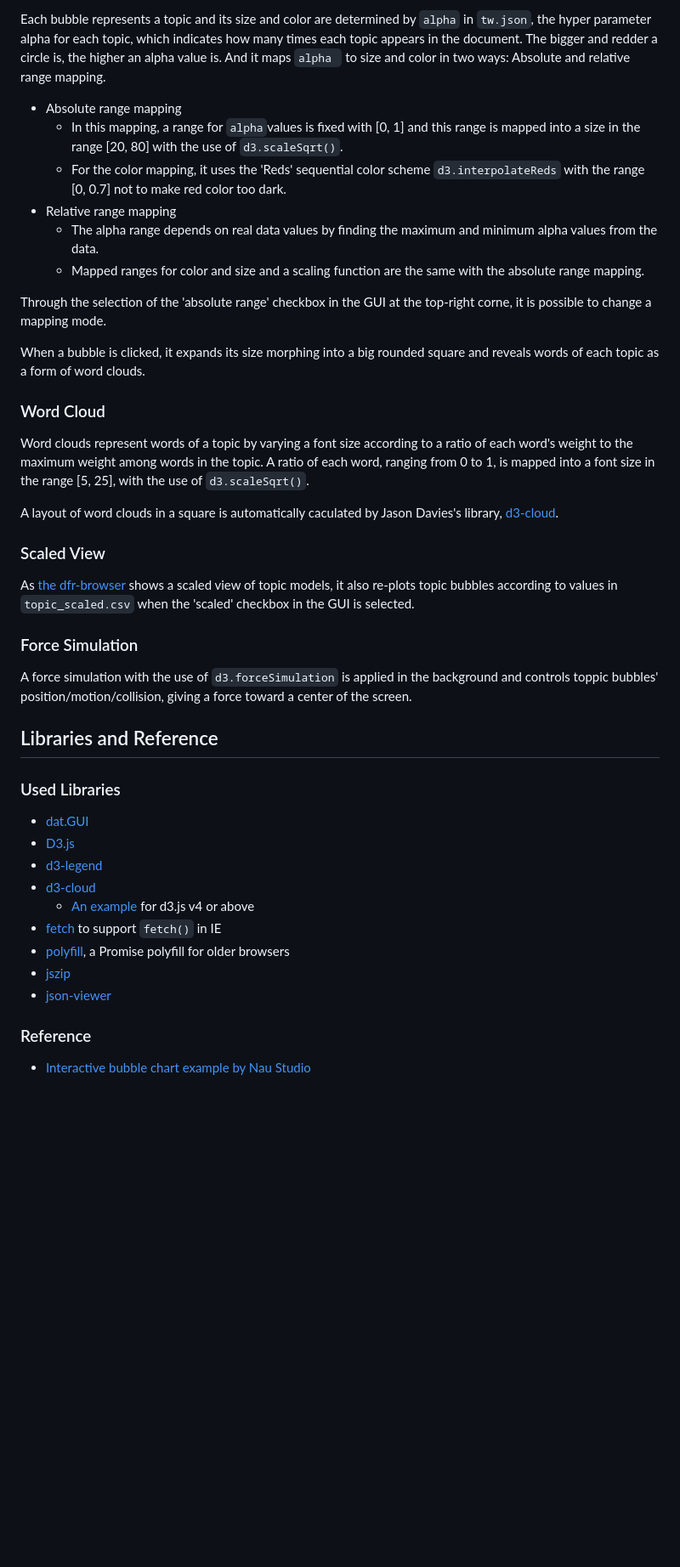
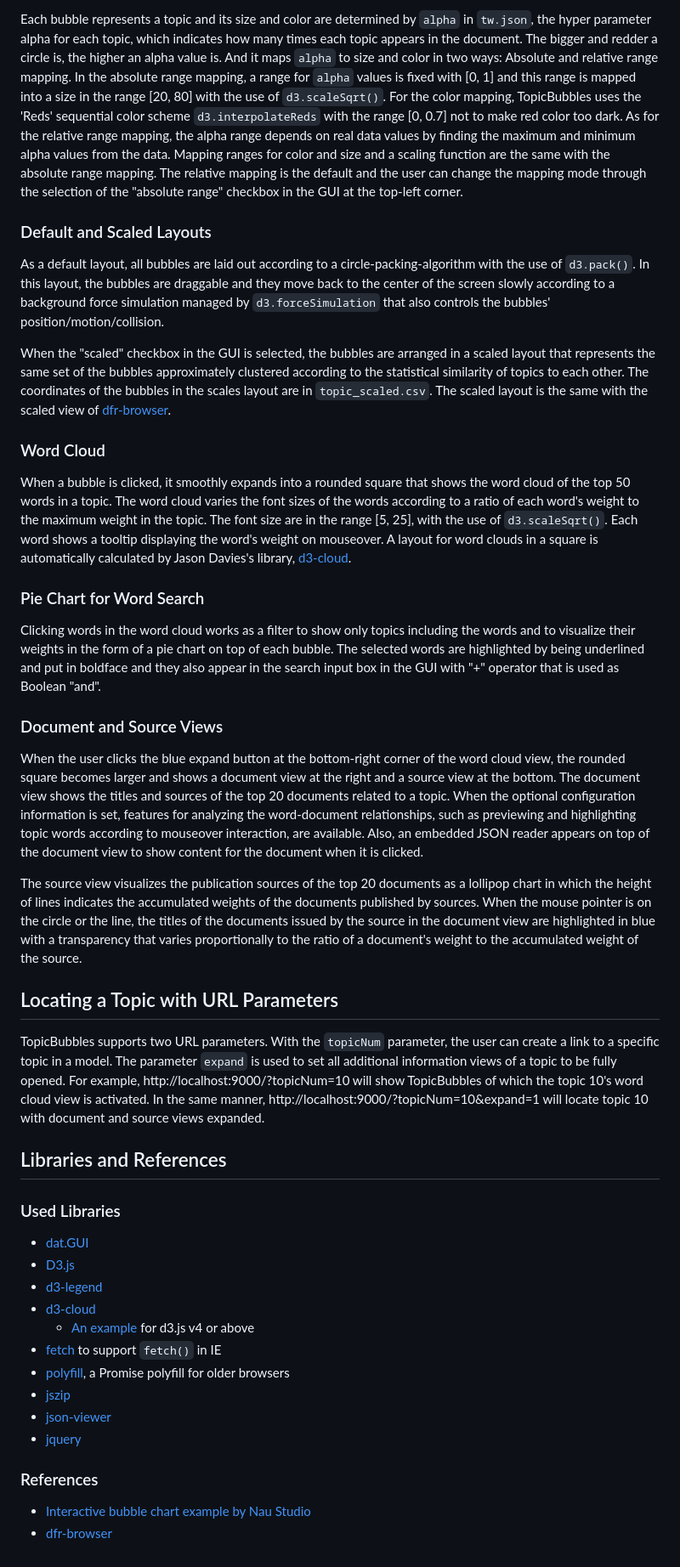
Before and after one commit to sihwapark/topic-bubbles, a Markdown page: README.md, the part around the change printed below. Shown: that part at 85% size. GitHub-like rendering; blank space fills up the shorter version.

```diff
--- a/README.md
+++ b/README.md
@@ -27,40 +54,35 @@ After having the model data, put below files inside `data` folder:
 
-Each bubble represents a topic and its size and color are determined by `alpha` in `tw.json`, the hyper parameter alpha for each topic, which indicates how many times each topic appears in the document. The bigger and redder a circle is, the higher an alpha value is. And it maps `alpha ` to size and color in two ways: Absolute and relative range mapping.
+Each bubble represents a topic and its size and color are determined by `alpha` in `tw.json`, the hyper parameter alpha for each topic, which indicates how many times each topic appears in the document. The bigger and redder a circle is, the higher an alpha value is. And it maps `alpha` to size and color in two ways: Absolute and relative range mapping. In the absolute range mapping, a range for `alpha` values is fixed with [0, 1] and this range is mapped into a size in the range [20, 80] with the use of `d3.scaleSqrt()`. For the color mapping, TopicBubbles uses the 'Reds' sequential color scheme `d3.interpolateReds` with the range [0, 0.7] not to make red color too dark. As for the relative range mapping, the alpha range depends on real data values by finding the maximum and minimum alpha values from the data. Mapping ranges for color and size and a scaling function are the same with the absolute range mapping. The relative mapping is the default and the user can change the mapping mode through the selection of the "absolute range" checkbox in the GUI at the top-left corner.
 
-- Absolute range mapping
-  - In this mapping, a range for  `alpha`values is fixed with [0, 1] and this range is mapped into a size in the range [20, 80] with the use of `d3.scaleSqrt()`.
-  - For the color mapping, it uses the 'Reds' sequential color scheme `d3.interpolateReds` with the range [0, 0.7] not to make red color too dark.
-- Relative range mapping
-  - The alpha range depends on real data values by finding the maximum and minimum alpha values from the data.
-  - Mapped ranges for color and size and a scaling function are the same with the absolute range mapping.
+### Default and Scaled Layouts
 
-Through the selection of the 'absolute range' checkbox in the GUI at the top-right corne, it is possible to change a mapping mode.
+As a default layout, all bubbles are laid out according to a circle-packing-algorithm with the use of  `d3.pack()`. In this layout, the bubbles are draggable and they move back to the center of the screen slowly according to a background force simulation managed by `d3.forceSimulation` that also controls the bubbles' position/motion/collision.
 
-When a bubble is clicked, it expands its size morphing into a big rounded square and reveals words of each topic as a form of word clouds.
+When the "scaled" checkbox in the GUI is selected, the bubbles are arranged in a scaled layout that represents the same set of the bubbles approximately clustered according to the statistical similarity of topics to each other. The coordinates of the bubbles in the scales layout are in `topic_scaled.csv`. The scaled layout is the same with the scaled view of [dfr-browser](https://github.com/agoldst/dfr-browser).
+
+### Word Cloud
+
+When a bubble is clicked, it smoothly expands into a rounded square that shows the word cloud of the top 50 words in a topic. The word cloud varies the font sizes of the words according to a ratio of each word's weight to the maximum weight in the topic. The font size are in the range [5, 25], with the use of `d3.scaleSqrt()`. Each word shows a tooltip displaying the word's weight on mouseover. A layout for word clouds in a square is automatically calculated by Jason Davies's library, [d3-cloud](https://github.com/jasondavies/d3-cloud).
+
+### Pie Chart for Word Search
+
+Clicking words in the word cloud works as a filter to show only topics including the words and to visualize their weights in the form of a pie chart on top of each bubble. The selected words are highlighted by being underlined and put in boldface and they also appear in the search input box in the GUI with "+" operator that is used as Boolean "and".
+
+### Document and Source Views
+
+When the user clicks the blue expand button at the bottom-right corner of the word cloud view, the rounded square becomes larger and shows a document view at the right and a source view at the bottom. The document view shows the titles and sources of the top 20 documents related to a topic. When the optional configuration information is set, features for analyzing the word-document relationships, such as previewing and highlighting topic words according to mouseover interaction, are available. Also, an embedded JSON reader appears on top of the document view to show content for the document when it is clicked.
+
+The source view visualizes the publication sources of the top 20 documents as a lollipop chart in which the height of lines indicates the accumulated weights of the documents published by sources. When the mouse pointer is on the circle or the line, the titles of the documents issued by the source in the document view are highlighted in blue with a transparency that varies proportionally to the ratio of a document's weight to the accumulated weight of the source.
 
 
 
-### Word Cloud
+## Locating a Topic with URL Parameters
 
-Word clouds represent words of a topic by varying a font size according to a ratio of each word's weight to the maximum weight among words in the topic. A ratio of each word, ranging from 0 to 1, is mapped into a font size in the range [5, 25], with the use of `d3.scaleSqrt()`.
-
-A layout of word clouds in a square is automatically caculated by Jason Davies's library, [d3-cloud](https://github.com/jasondavies/d3-cloud).
+TopicBubbles supports two URL parameters. With the `topicNum` parameter, the user can create a link to a specific topic in a model. The parameter `expand` is used to set all additional information views of a topic to be fully opened. For example, http://localhost:9000/?topicNum=10 will show TopicBubbles of which the topic 10's word cloud view is activated. In the same manner, http://localhost:9000/?topicNum=10&expand=1 will locate topic 10 with document and source views expanded.
 
 
 
-### Scaled View
-
-As [the dfr-browser](https://agoldst.github.io/dfr-browser/) shows a scaled view of topic models, it also re-plots topic bubbles according to values in `topic_scaled.csv` when the 'scaled' checkbox in the GUI is selected.
-
-
-
-### Force Simulation
-
-A force simulation with the use of `d3.forceSimulation` is applied in the background and controls toppic bubbles' position/motion/collision, giving a force toward a center of the screen.
-
-
-
-## Libraries and Reference
+## Libraries and References
 
 ### Used Libraries
 
@@ -73,7 +95,9 @@ A force simulation with the use of `d3.forceSimulation` is applied in the backgr
 - [polyfill](https://github.com/taylorhakes/promise-polyfill), a Promise polyfill for older browsers
 - [jszip](https://github.com/Stuk/jszip)
 - [json-viewer](https://github.com/abodelot/jquery.json-viewer)
+- [jquery](http://jquery.com/)
 
-### Reference
+### References
 
 - [Interactive bubble chart example by Nau Studio]( https://naustud.io/tech-stack/)
+- [dfr-browser](https://github.com/agoldst/dfr-browser)
```
Also changed, not shown: other parts of README.md (+39 -12 lines), img/screenshot.png, 1 other file.
